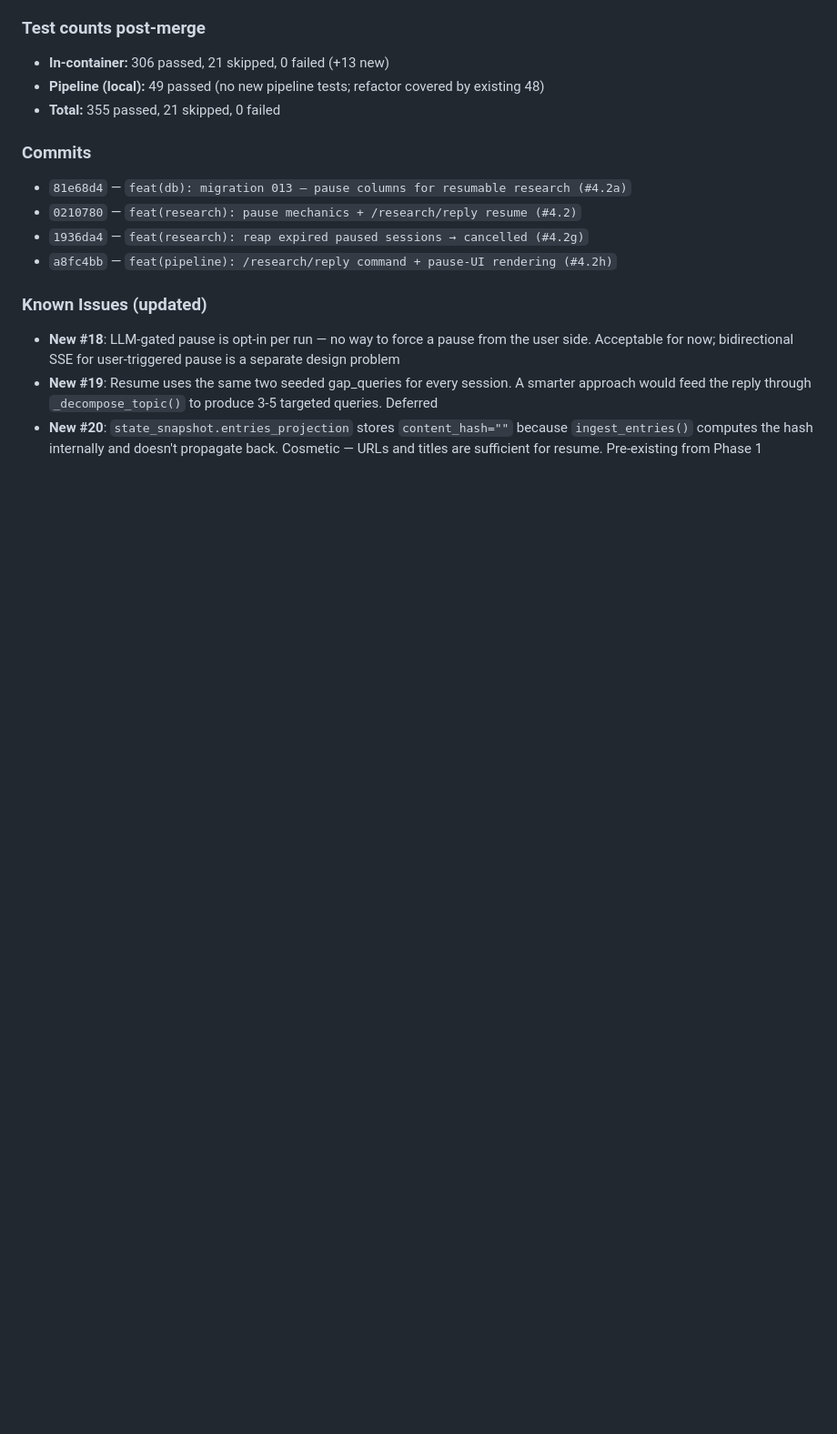
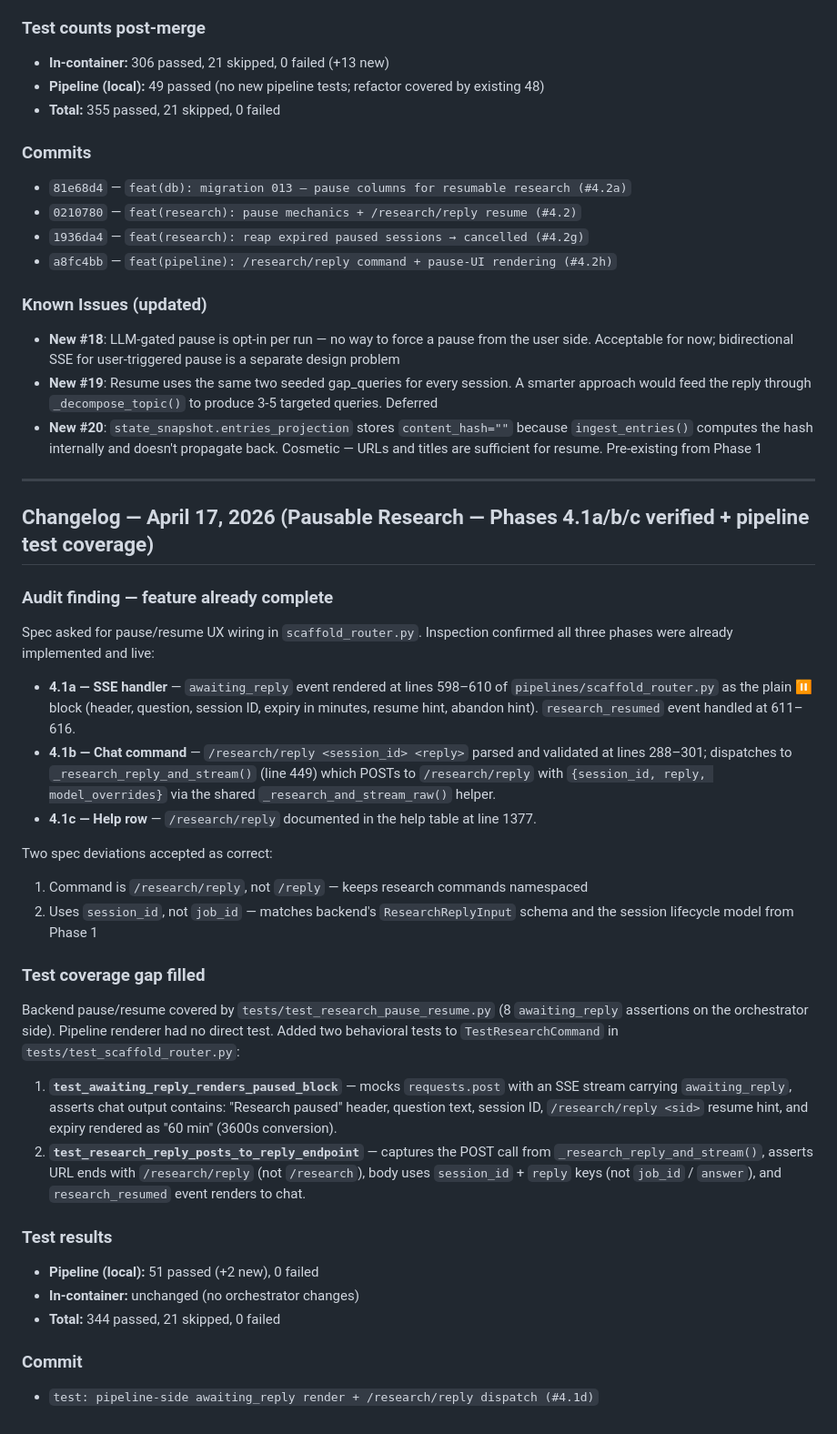
Before and after one commit to LocketKeyLLC/scaffold-engine, a Markdown page: scaffold-engine-overview.md, the part around the change. Shown at 91% size. Drawn GitHub-style; blank space fills up the shorter version.

Commit message:
docs: overview changelog for pausable research 4.1a/b/c + pipeline test coverage

```diff
--- a/scaffold-engine-overview.md
+++ b/scaffold-engine-overview.md
@@ -1757,3 +1757,31 @@ only fires when analyzer produces a concrete question AND iterations remain.
 - **New #18**: LLM-gated pause is opt-in per run — no way to force a pause from the user side. Acceptable for now; bidirectional SSE for user-triggered pause is a separate design problem
 - **New #19**: Resume uses the same two seeded gap_queries for every session. A smarter approach would feed the reply through `_decompose_topic()` to produce 3-5 targeted queries. Deferred
 - **New #20**: `state_snapshot.entries_projection` stores `content_hash=""` because `ingest_entries()` computes the hash internally and doesn't propagate back. Cosmetic — URLs and titles are sufficient for resume. Pre-existing from Phase 1
+---
+
+## Changelog — April 17, 2026 (Pausable Research — Phases 4.1a/b/c verified + pipeline test coverage)
+
+### Audit finding — feature already complete
+Spec asked for pause/resume UX wiring in `scaffold_router.py`. Inspection confirmed all three phases were already implemented and live:
+
+- **4.1a — SSE handler** — `awaiting_reply` event rendered at lines 598–610 of `pipelines/scaffold_router.py` as the plain ⏸️ block (header, question, session ID, expiry in minutes, resume hint, abandon hint). `research_resumed` event handled at 611–616.
+- **4.1b — Chat command** — `/research/reply <session_id> <reply>` parsed and validated at lines 288–301; dispatches to `_research_reply_and_stream()` (line 449) which POSTs to `/research/reply` with `{session_id, reply, model_overrides}` via the shared `_research_and_stream_raw()` helper.
+- **4.1c — Help row** — `/research/reply` documented in the help table at line 1377.
+
+Two spec deviations accepted as correct:
+1. Command is `/research/reply`, not `/reply` — keeps research commands namespaced
+2. Uses `session_id`, not `job_id` — matches backend's `ResearchReplyInput` schema and the session lifecycle model from Phase 1
+
+### Test coverage gap filled
+Backend pause/resume covered by `tests/test_research_pause_resume.py` (8 `awaiting_reply` assertions on the orchestrator side). Pipeline renderer had no direct test. Added two behavioral tests to `TestResearchCommand` in `tests/test_scaffold_router.py`:
+
+1. **`test_awaiting_reply_renders_paused_block`** — mocks `requests.post` with an SSE stream carrying `awaiting_reply`, asserts chat output contains: "Research paused" header, question text, session ID, `/research/reply <sid>` resume hint, and expiry rendered as "60 min" (3600s conversion).
+2. **`test_research_reply_posts_to_reply_endpoint`** — captures the POST call from `_research_reply_and_stream()`, asserts URL ends with `/research/reply` (not `/research`), body uses `session_id` + `reply` keys (not `job_id` / `answer`), and `research_resumed` event renders to chat.
+
+### Test results
+- **Pipeline (local):** 51 passed (+2 new), 0 failed
+- **In-container:** unchanged (no orchestrator changes)
+- **Total:** 344 passed, 21 skipped, 0 failed
+
+### Commit
+- `test: pipeline-side awaiting_reply render + /research/reply dispatch (#4.1d)`
```
